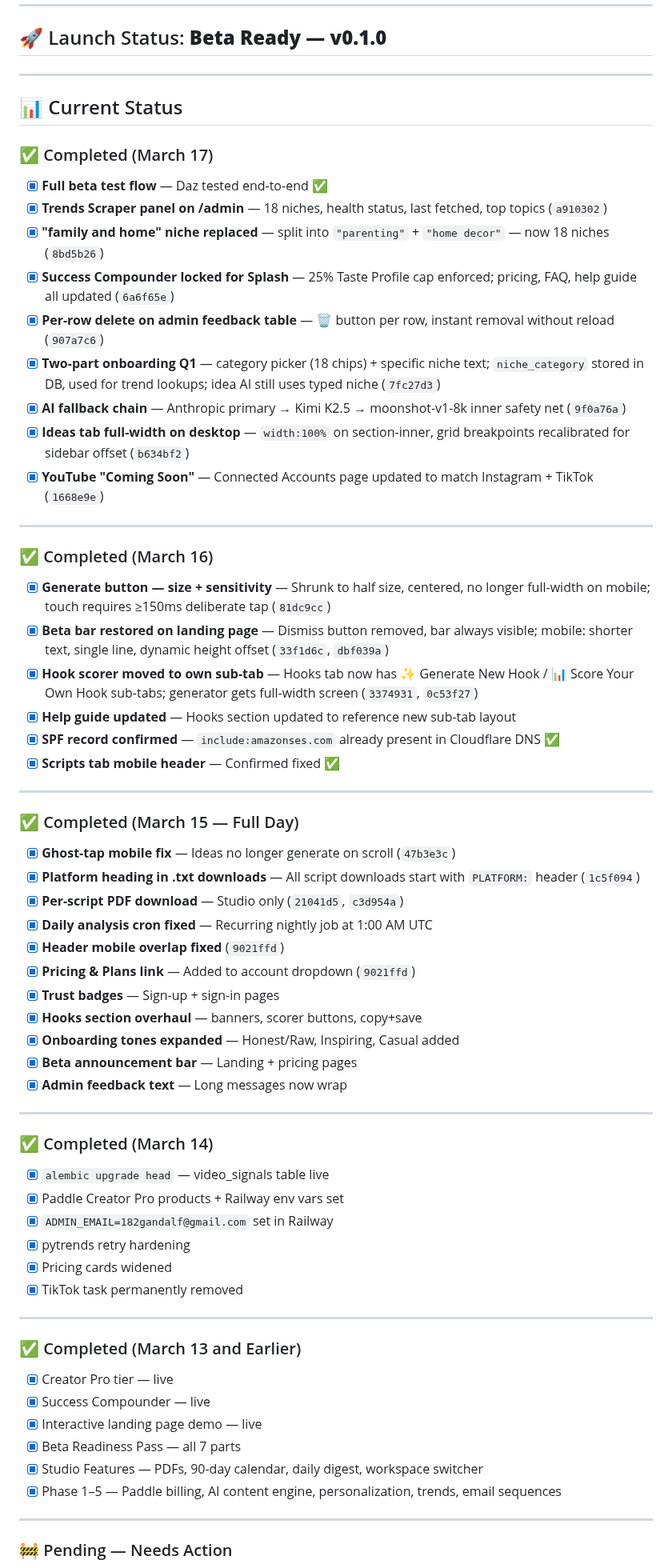
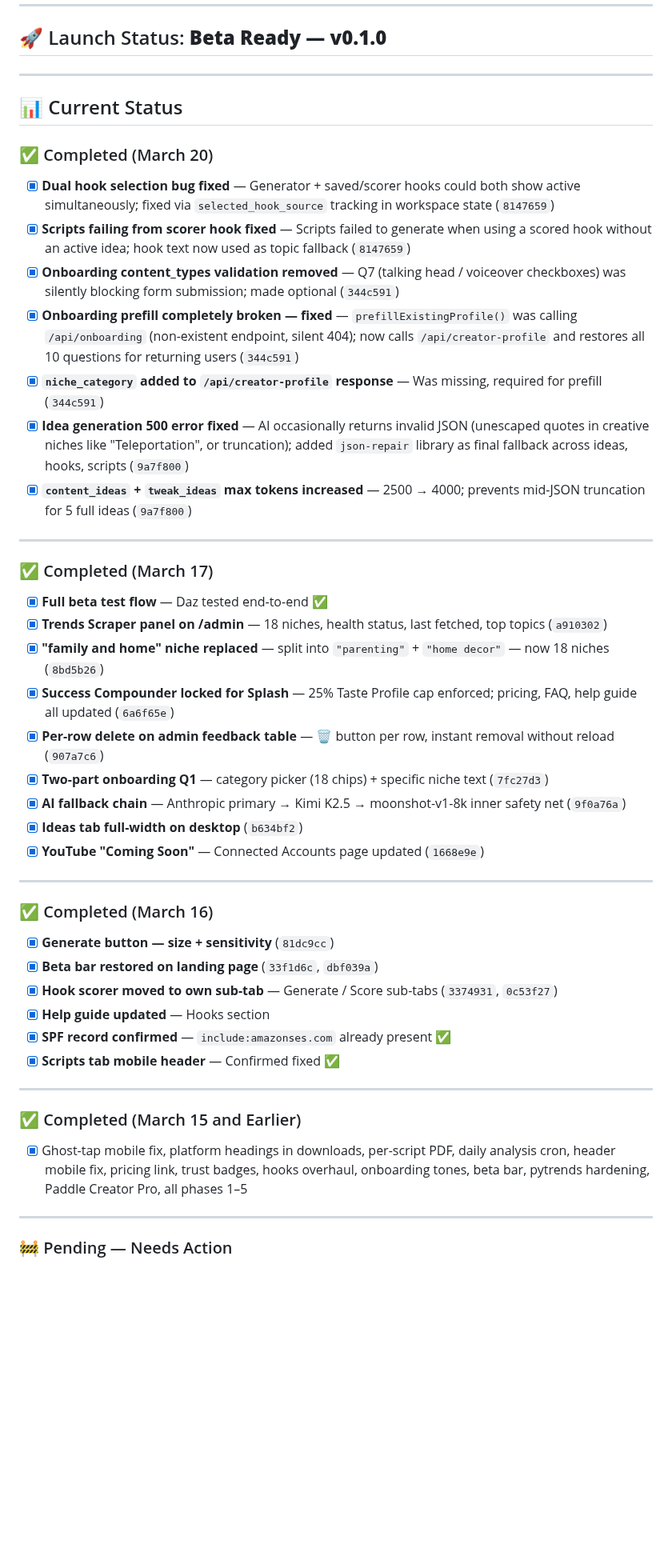
Before and after one commit to 182Gandalf/creator-command-center, a Markdown page: PLAN.md, the part around one of its changes. Shown at 80% size. Rendered like a GitHub page; blank space fills up the shorter version.

Commit message:
chore: PLAN.md update — March 21 priorities, March 20 completions

```diff
--- a/PLAN.md
+++ b/PLAN.md
@@ -20,6 +20,18 @@
 
 ## 📊 Current Status
 
+### ✅ Completed (March 20)
+
+- [x] **Dual hook selection bug fixed** — Generator + saved/scorer hooks could both show active simultaneously; fixed via `selected_hook_source` tracking in workspace state (`8147659`)
+- [x] **Scripts failing from scorer hook fixed** — Scripts failed to generate when using a scored hook without an active idea; hook text now used as topic fallback (`8147659`)
+- [x] **Onboarding content_types validation removed** — Q7 (talking head / voiceover checkboxes) was silently blocking form submission; made optional (`344c591`)
+- [x] **Onboarding prefill completely broken — fixed** — `prefillExistingProfile()` was calling `/api/onboarding` (non-existent endpoint, silent 404); now calls `/api/creator-profile` and restores all 10 questions for returning users (`344c591`)
+- [x] **`niche_category` added to `/api/creator-profile` response** — Was missing, required for prefill (`344c591`)
+- [x] **Idea generation 500 error fixed** — AI occasionally returns invalid JSON (unescaped quotes in creative niches like "Teleportation", or truncation); added `json-repair` library as final fallback across ideas, hooks, scripts (`9a7f800`)
+- [x] **`content_ideas` + `tweak_ideas` max tokens increased** — 2500 → 4000; prevents mid-JSON truncation for 5 full ideas (`9a7f800`)
+
+---
+
 ### ✅ Completed (March 17)
 
 - [x] **Full beta test flow** — Daz tested end-to-end ✅
@@ -27,59 +39,27 @@
 - [x] **"family and home" niche replaced** — split into `"parenting"` + `"home decor"` — now 18 niches (`8bd5b26`)
 - [x] **Success Compounder locked for Splash** — 25% Taste Profile cap enforced; pricing, FAQ, help guide all updated (`6a6f65e`)
 - [x] **Per-row delete on admin feedback table** — 🗑 button per row, instant removal without reload (`907a7c6`)
-- [x] **Two-part onboarding Q1** — category picker (18 chips) + specific niche text; `niche_category` stored in DB, used for trend lookups; idea AI still uses typed niche (`7fc27d3`)
+- [x] **Two-part onboarding Q1** — category picker (18 chips) + specific niche text (`7fc27d3`)
 - [x] **AI fallback chain** — Anthropic primary → Kimi K2.5 → moonshot-v1-8k inner safety net (`9f0a76a`)
-- [x] **Ideas tab full-width on desktop** — `width:100%` on section-inner, grid breakpoints recalibrated for sidebar offset (`b634bf2`)
-- [x] **YouTube "Coming Soon"** — Connected Accounts page updated to match Instagram + TikTok (`1668e9e`)
+- [x] **Ideas tab full-width on desktop** (`b634bf2`)
+- [x] **YouTube "Coming Soon"** — Connected Accounts page updated (`1668e9e`)
 
 ---
 
 ### ✅ Completed (March 16)
 
-- [x] **Generate button — size + sensitivity** — Shrunk to half size, centered, no longer full-width on mobile; touch requires ≥150ms deliberate tap (`81dc9cc`)
-- [x] **Beta bar restored on landing page** — Dismiss button removed, bar always visible; mobile: shorter text, single line, dynamic height offset (`33f1d6c`, `dbf039a`)
-- [x] **Hook scorer moved to own sub-tab** — Hooks tab now has ✨ Generate New Hook / 📊 Score Your Own Hook sub-tabs; generator gets full-width screen (`3374931`, `0c53f27`)
-- [x] **Help guide updated** — Hooks section updated to reference new sub-tab layout
-- [x] **SPF record confirmed** — `include:amazonses.com` already present in Cloudflare DNS ✅
+- [x] **Generate button — size + sensitivity** (`81dc9cc`)
+- [x] **Beta bar restored on landing page** (`33f1d6c`, `dbf039a`)
+- [x] **Hook scorer moved to own sub-tab** — Generate / Score sub-tabs (`3374931`, `0c53f27`)
+- [x] **Help guide updated** — Hooks section
+- [x] **SPF record confirmed** — `include:amazonses.com` already present ✅
 - [x] **Scripts tab mobile header** — Confirmed fixed ✅
 
 ---
 
-### ✅ Completed (March 15 — Full Day)
+### ✅ Completed (March 15 and Earlier)
 
-- [x] **Ghost-tap mobile fix** — Ideas no longer generate on scroll (`47b3e3c`)
-- [x] **Platform heading in .txt downloads** — All script downloads start with `PLATFORM:` header (`1c5f094`)
-- [x] **Per-script PDF download** — Studio only (`21041d5`, `c3d954a`)
-- [x] **Daily analysis cron fixed** — Recurring nightly job at 1:00 AM UTC
-- [x] **Header mobile overlap fixed** (`9021ffd`)
-- [x] **Pricing & Plans link** — Added to account dropdown (`9021ffd`)
-- [x] **Trust badges** — Sign-up + sign-in pages
-- [x] **Hooks section overhaul** — banners, scorer buttons, copy+save
-- [x] **Onboarding tones expanded** — Honest/Raw, Inspiring, Casual added
-- [x] **Beta announcement bar** — Landing + pricing pages
-- [x] **Admin feedback text** — Long messages now wrap
-
----
-
-### ✅ Completed (March 14)
-
-- [x] `alembic upgrade head` — video_signals table live
-- [x] Paddle Creator Pro products + Railway env vars set
-- [x] `ADMIN_EMAIL=182gandalf@gmail.com` set in Railway
-- [x] pytrends retry hardening
-- [x] Pricing cards widened
-- [x] TikTok task permanently removed
-
----
-
-### ✅ Completed (March 13 and Earlier)
-
-- [x] Creator Pro tier — live
-- [x] Success Compounder — live
-- [x] Interactive landing page demo — live
-- [x] Beta Readiness Pass — all 7 parts
-- [x] Studio Features — PDFs, 90-day calendar, daily digest, workspace switcher
-- [x] Phase 1–5 — Paddle billing, AI content engine, personalization, trends, email sequences
+- [x] Ghost-tap mobile fix, platform headings in downloads, per-script PDF, daily analysis cron, header mobile fix, pricing link, trust badges, hooks overhaul, onboarding tones, beta bar, pytrends hardening, Paddle Creator Pro, all phases 1–5
 
 ---
 
```
Also changed, not shown: other parts of PLAN.md (+16 -18 lines).
